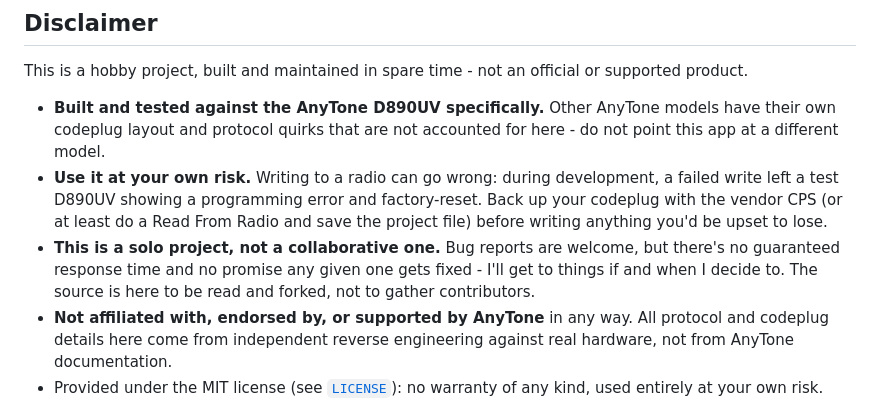
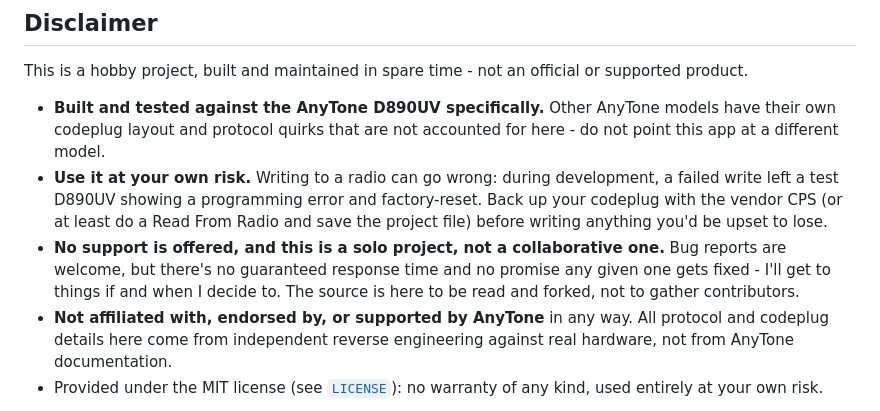
Before and after one commit to EtherGhost/AnyToneCPS, a Markdown page: README.md, the part around the change. GitHub-like rendering.

Commit message:
Restore the explicit 'no support offered' phrase in the README disclaimer

```diff
--- a/README.md
+++ b/README.md
@@ -55,10 +55,11 @@ official or supported product.
   error and factory-reset. Back up your codeplug with the vendor CPS (or at
   least do a Read From Radio and save the project file) before writing
   anything you'd be upset to lose.
-- **This is a solo project, not a collaborative one.** Bug reports are
-  welcome, but there's no guaranteed response time and no promise any given
-  one gets fixed - I'll get to things if and when I decide to. The source is
-  here to be read and forked, not to gather contributors.
+- **No support is offered, and this is a solo project, not a collaborative
+  one.** Bug reports are welcome, but there's no guaranteed response time
+  and no promise any given one gets fixed - I'll get to things if and when I
+  decide to. The source is here to be read and forked, not to gather
+  contributors.
 - **Not affiliated with, endorsed by, or supported by AnyTone** in any way.
   All protocol and codeplug details here come from independent reverse
   engineering against real hardware, not from AnyTone documentation.
```
